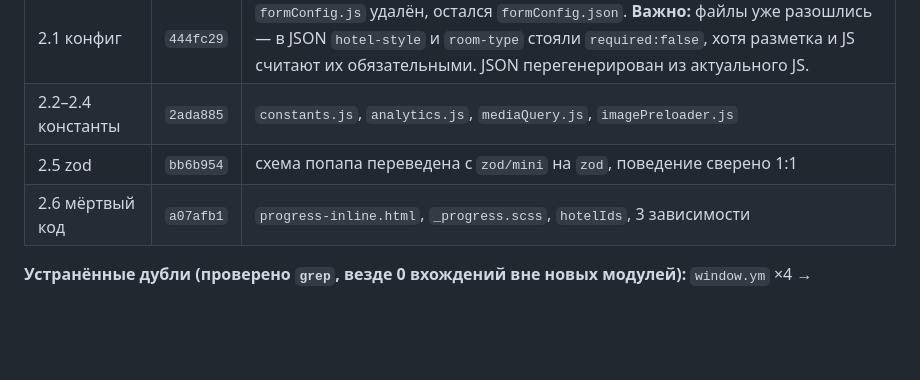
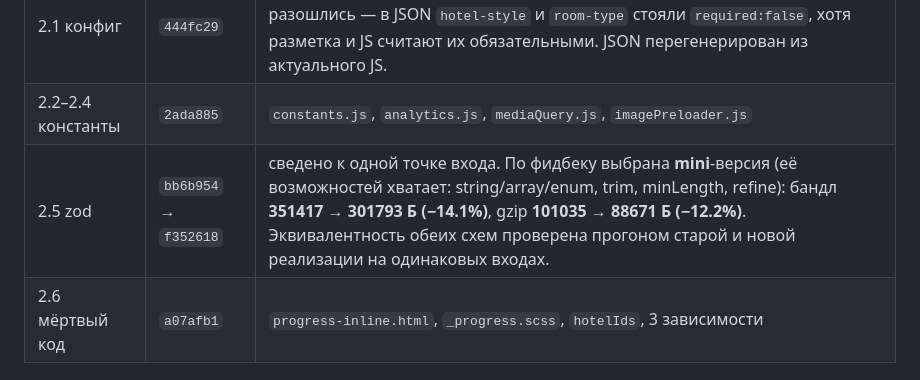
Before and after one commit to MikeGankin/kapsula, a Markdown page: REFACTORING_PLAN.md, the part around the change. Drawn GitHub-style; blank space fills up the shorter version.

Commit message:
docs(kapsula): record zod/mini migration results

```diff
--- a/REFACTORING_PLAN.md
+++ b/REFACTORING_PLAN.md
@@ -220,7 +220,7 @@
 |-----|-----|-------------|
 | 2.1 конфиг | `444fc29` | `formConfig.js` удалён, остался `formConfig.json`. **Важно:** файлы уже разошлись — в JSON `hotel-style` и `room-type` стояли `required:false`, хотя разметка и JS считают их обязательными. JSON перегенерирован из актуального JS. |
 | 2.2–2.4 константы | `2ada885` | `constants.js`, `analytics.js`, `mediaQuery.js`, `imagePreloader.js` |
-| 2.5 zod | `bb6b954` | схема попапа переведена с `zod/mini` на `zod`, поведение сверено 1:1 |
+| 2.5 zod | `bb6b954` → `f352618` | сведено к одной точке входа. По фидбеку выбрана **mini**-версия (её возможностей хватает: string/array/enum, trim, minLength, refine): бандл **351417 → 301793 Б (−14.1%)**, gzip **101035 → 88671 Б (−12.2%)**. Эквивалентность обеих схем проверена прогоном старой и новой реализации на одинаковых входах. |
 | 2.6 мёртвый код | `a07afb1` | `progress-inline.html`, `_progress.scss`, `hotelIds`, 3 зависимости |
 
 **Устранённые дубли (проверено `grep`, везде 0 вхождений вне новых модулей):**
```
